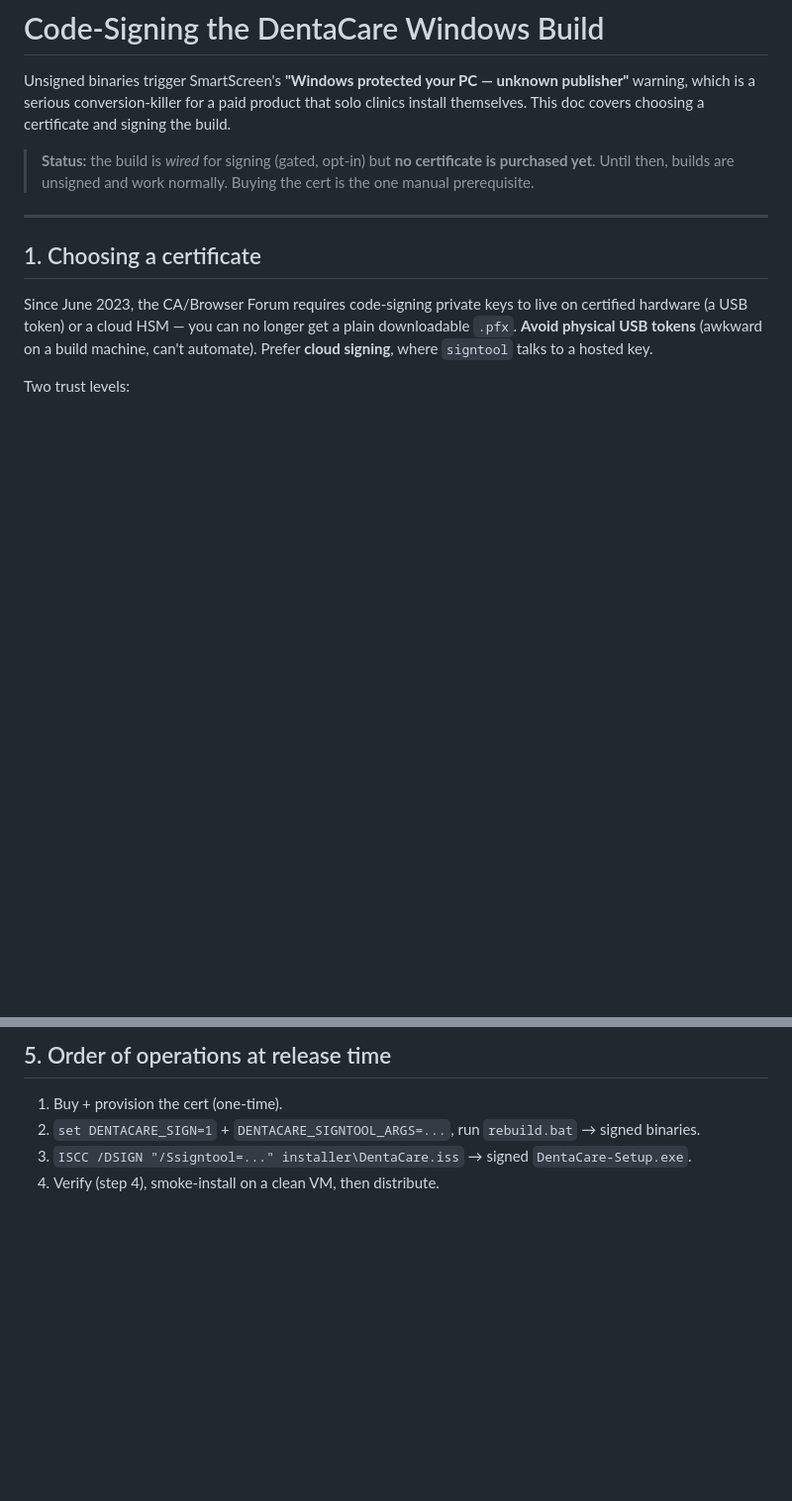
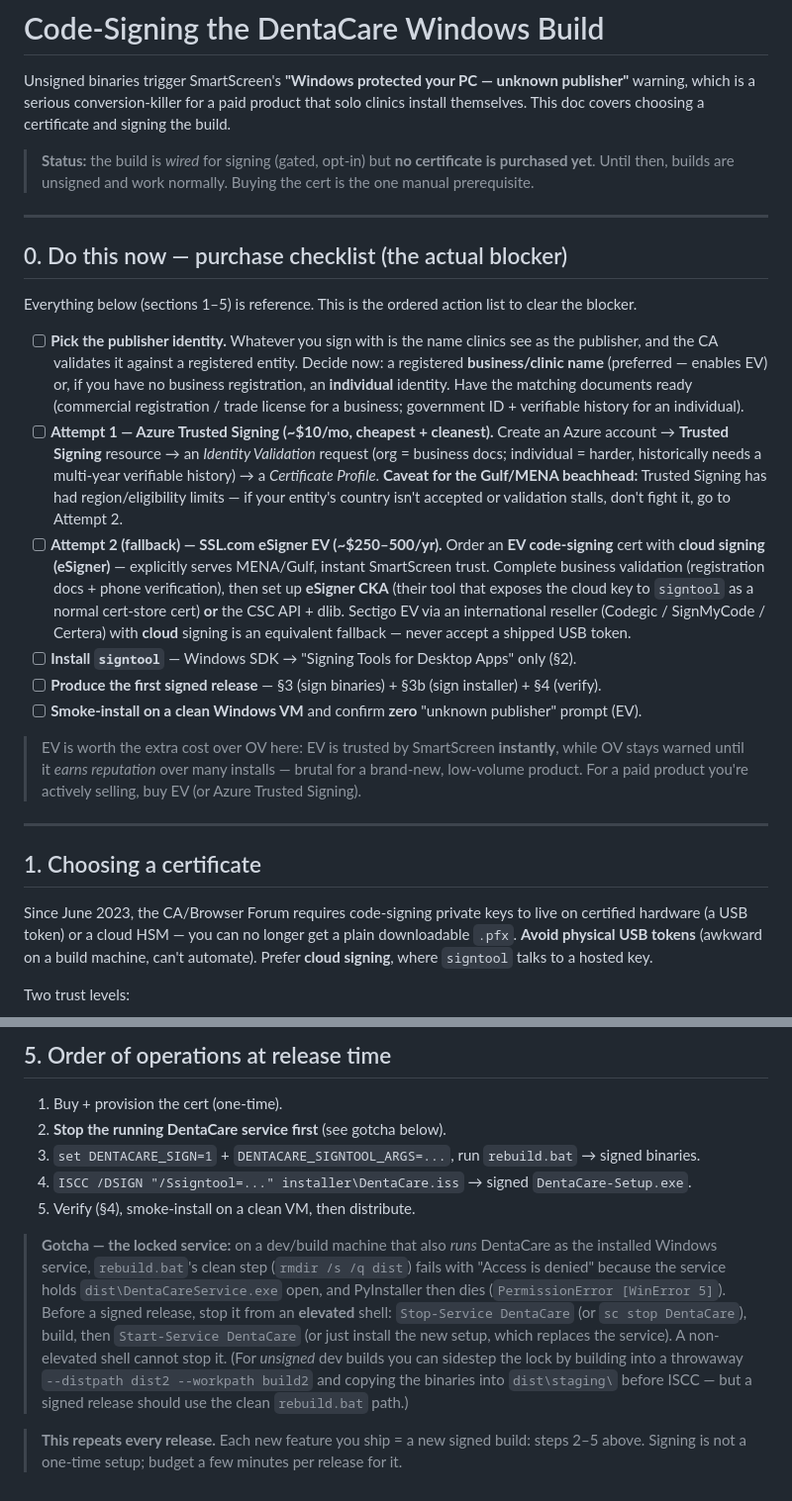
Before and after one commit to TareqDV7/DentalSysCod, a Markdown page: docs/SIGNING.md, 2 parts joined by grey strips. Shown at 99% size. Rendered like a GitHub page; blank space fills up the shorter version.

Commit message:
docs: actionable code-signing purchase checklist + locked-service release gotcha
Add a 'do this now' Section 0 to docs/SIGNING.md (decision + ordered purchase steps tailored to the MENA/Gulf solo-dentist beachhead: Azure Trusted Signing first, SSL.com eSigner EV fallback), and document that rebuild.bat must run with the DentaCare service stopped (it holds dist\DentaCareService.exe locked). Notes that signing repeats on every release as new features ship.

```diff
--- a/docs/SIGNING.md
+++ b/docs/SIGNING.md
@@ -7,6 +7,38 @@ themselves. This doc covers choosing a certificate and signing the build.
 > **Status:** the build is *wired* for signing (gated, opt-in) but **no certificate is
 > purchased yet**. Until then, builds are unsigned and work normally. Buying the cert is the
 > one manual prerequisite.
+
+---
+
+## 0. Do this now — purchase checklist (the actual blocker)
+
+Everything below (sections 1–5) is reference. This is the ordered action list to clear the blocker.
+
+- [ ] **Pick the publisher identity.** Whatever you sign with is the name clinics see as the
+      publisher, and the CA validates it against a registered entity. Decide now: a registered
+      **business/clinic name** (preferred — enables EV) or, if you have no business registration,
+      an **individual** identity. Have the matching documents ready (commercial registration /
+      trade license for a business; government ID + verifiable history for an individual).
+- [ ] **Attempt 1 — Azure Trusted Signing (~$10/mo, cheapest + cleanest).** Create an Azure
+      account → **Trusted Signing** resource → an *Identity Validation* request (org = business
+      docs; individual = harder, historically needs a multi-year verifiable history) → a
+      *Certificate Profile*. **Caveat for the Gulf/MENA beachhead:** Trusted Signing has had
+      region/eligibility limits — if your entity's country isn't accepted or validation stalls,
+      don't fight it, go to Attempt 2.
+- [ ] **Attempt 2 (fallback) — SSL.com eSigner EV (~$250–500/yr).** Order an **EV code-signing**
+      cert with **cloud signing (eSigner)** — explicitly serves MENA/Gulf, instant SmartScreen
+      trust. Complete business validation (registration docs + phone verification), then set up
+      **eSigner CKA** (their tool that exposes the cloud key to `signtool` as a normal cert-store
+      cert) **or** the CSC API + dlib. Sectigo EV via an international reseller (Codegic /
+      SignMyCode / Certera) with **cloud** signing is an equivalent fallback — never accept a
+      shipped USB token.
+- [ ] **Install `signtool`** — Windows SDK → "Signing Tools for Desktop Apps" only (§2).
+- [ ] **Produce the first signed release** — §3 (sign binaries) + §3b (sign installer) + §4 (verify).
+- [ ] **Smoke-install on a clean Windows VM** and confirm **zero** "unknown publisher" prompt (EV).
+
+> EV is worth the extra cost over OV here: EV is trusted by SmartScreen **instantly**, while OV
+> stays warned until it *earns reputation* over many installs — brutal for a brand-new, low-volume
+> product. For a paid product you're actively selling, buy EV (or Azure Trusted Signing).
 
 ---
 
@@ -107,6 +139,20 @@ immediately; OV may still warn until reputation builds.
 ## 5. Order of operations at release time
 
 1. Buy + provision the cert (one-time).
-2. `set DENTACARE_SIGN=1` + `DENTACARE_SIGNTOOL_ARGS=...`, run `rebuild.bat` → signed binaries.
-3. `ISCC /DSIGN "/Ssigntool=..." installer\DentaCare.iss` → signed `DentaCare-Setup.exe`.
-4. Verify (step 4), smoke-install on a clean VM, then distribute.
+2. **Stop the running DentaCare service first** (see gotcha below).
+3. `set DENTACARE_SIGN=1` + `DENTACARE_SIGNTOOL_ARGS=...`, run `rebuild.bat` → signed binaries.
+4. `ISCC /DSIGN "/Ssigntool=..." installer\DentaCare.iss` → signed `DentaCare-Setup.exe`.
+5. Verify (§4), smoke-install on a clean VM, then distribute.
+
+> **Gotcha — the locked service:** on a dev/build machine that also *runs* DentaCare as the
+> installed Windows service, `rebuild.bat`'s clean step (`rmdir /s /q dist`) fails with
+> "Access is denied" because the service holds `dist\DentaCareService.exe` open, and PyInstaller
+> then dies (`PermissionError [WinError 5]`). Before a signed release, stop it from an
+> **elevated** shell: `Stop-Service DentaCare` (or `sc stop DentaCare`), build, then
+> `Start-Service DentaCare` (or just install the new setup, which replaces the service). A
+> non-elevated shell cannot stop it. (For *unsigned* dev builds you can sidestep the lock by
+> building into a throwaway `--distpath dist2 --workpath build2` and copying the binaries into
+> `dist\staging\` before ISCC — but a signed release should use the clean `rebuild.bat` path.)
+
+> **This repeats every release.** Each new feature you ship = a new signed build: steps 2–5
+> above. Signing is not a one-time setup; budget a few minutes per release for it.
```
